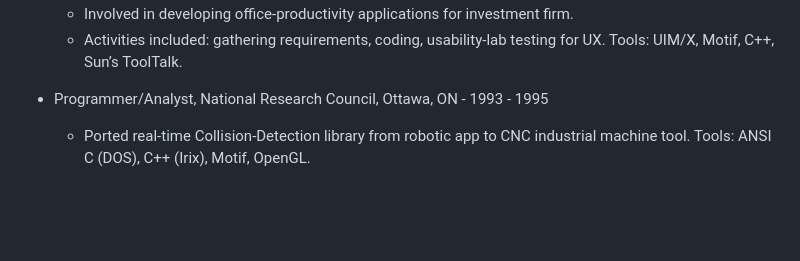
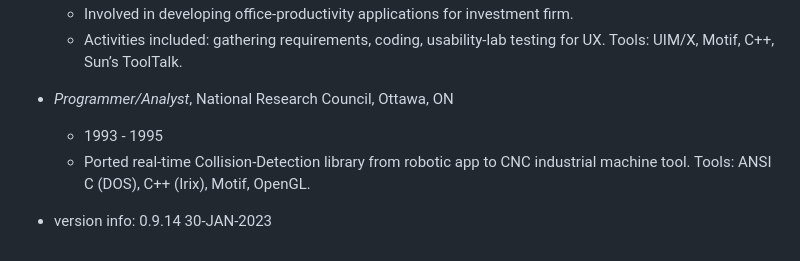
Before and after one commit to codetojoy/cv, a Markdown page: md/CV.md, the part around the change printed below. GitHub-like rendering; blank space fills up the shorter version.

```diff
--- a/md/CV.md
+++ b/md/CV.md
@@ -135,5 +148,8 @@ Passionate about the craft of software and empowering teams to deliver robust so
     - Involved in developing office-productivity applications for investment firm.
     - Activities included: gathering requirements, coding, usability-lab testing for UX. Tools: UIM/X, Motif, C++, Sun’s ToolTalk.
 
-* Programmer/Analyst, National Research Council, Ottawa, ON - 1993 - 1995
+* _Programmer/Analyst_, National Research Council, Ottawa, ON
+    - 1993 - 1995
     - Ported real-time Collision-Detection library from robotic app to CNC industrial machine tool. Tools: ANSI C (DOS), C++ (Irix), Motif, OpenGL.
+
+* version info: 0.9.14 30-JAN-2023
```
Also changed, not shown: other parts of md/CV.md (+40 -27 lines).
